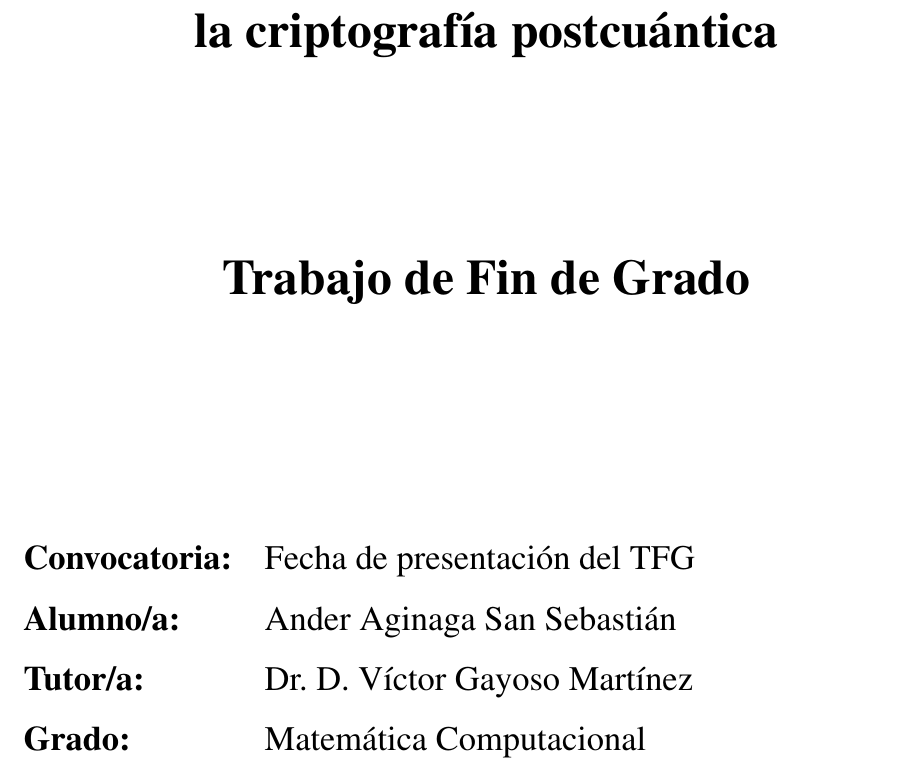
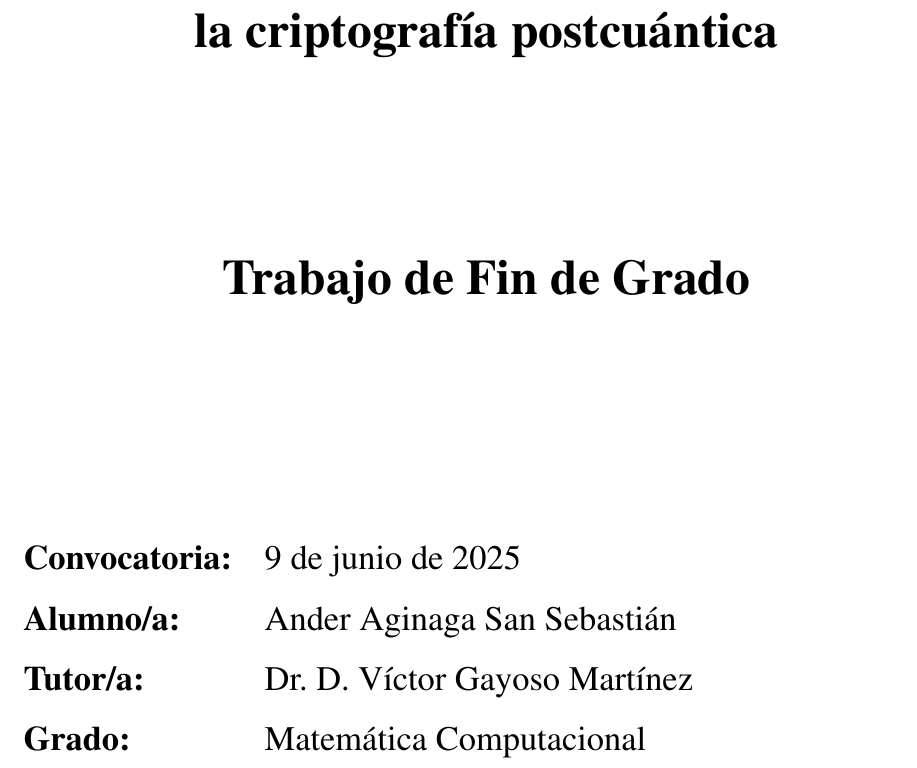
Before and after one commit to Laquinh/tfg-maco, a LaTeX book (main.tex, which reads chapters/cover.tex): part of page 1 of 27, cut so that both start at the same text. Compiled offline with pdfLaTeX.

Commit message:
Add date

```diff
--- a/chapters/cover.tex
+++ b/chapters/cover.tex
@@ -32,7 +32,7 @@
 \renewcommand{\arraystretch}{1.5}
 
 \begin{longtable}{l p{13.7cm}}
-	{\Large \textbf{Convocatoria: }} & {\Large Fecha de presentación del TFG}\\[0.3cm]
+	{\Large \textbf{Convocatoria: }} & {\Large 9 de junio de 2025}\\[0.3cm]
 {\Large \textbf{Alumno/a: }}& {\Large Ander Aginaga San Sebastián} \\[0.3cm]
 	{\Large \textbf{Tutor/a: }}  & {\Large Dr. D. Víctor Gayoso Martínez} \\[0.3cm]
 	{\Large \textbf{Grado: }} & {\Large Matemática Computacional} \\
```
